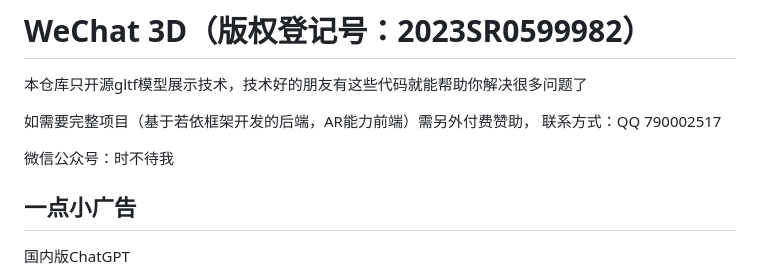
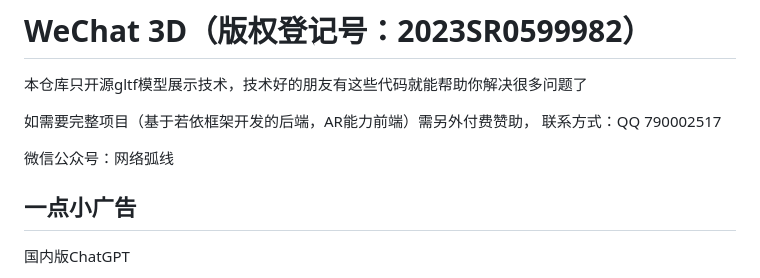
Before and after one commit to zzy-life/Wechat3D, a Markdown page: README.md, the part around the change. GitHub-like rendering.

```diff
--- a/README.md
+++ b/README.md
@@ -4,7 +4,7 @@
 
 如需要完整项目（基于若依框架开发的后端，AR能力前端）需另外付费赞助， 联系方式：QQ 790002517
 
-微信公众号：时不待我
+微信公众号：网络弧线
 
 
 
```
